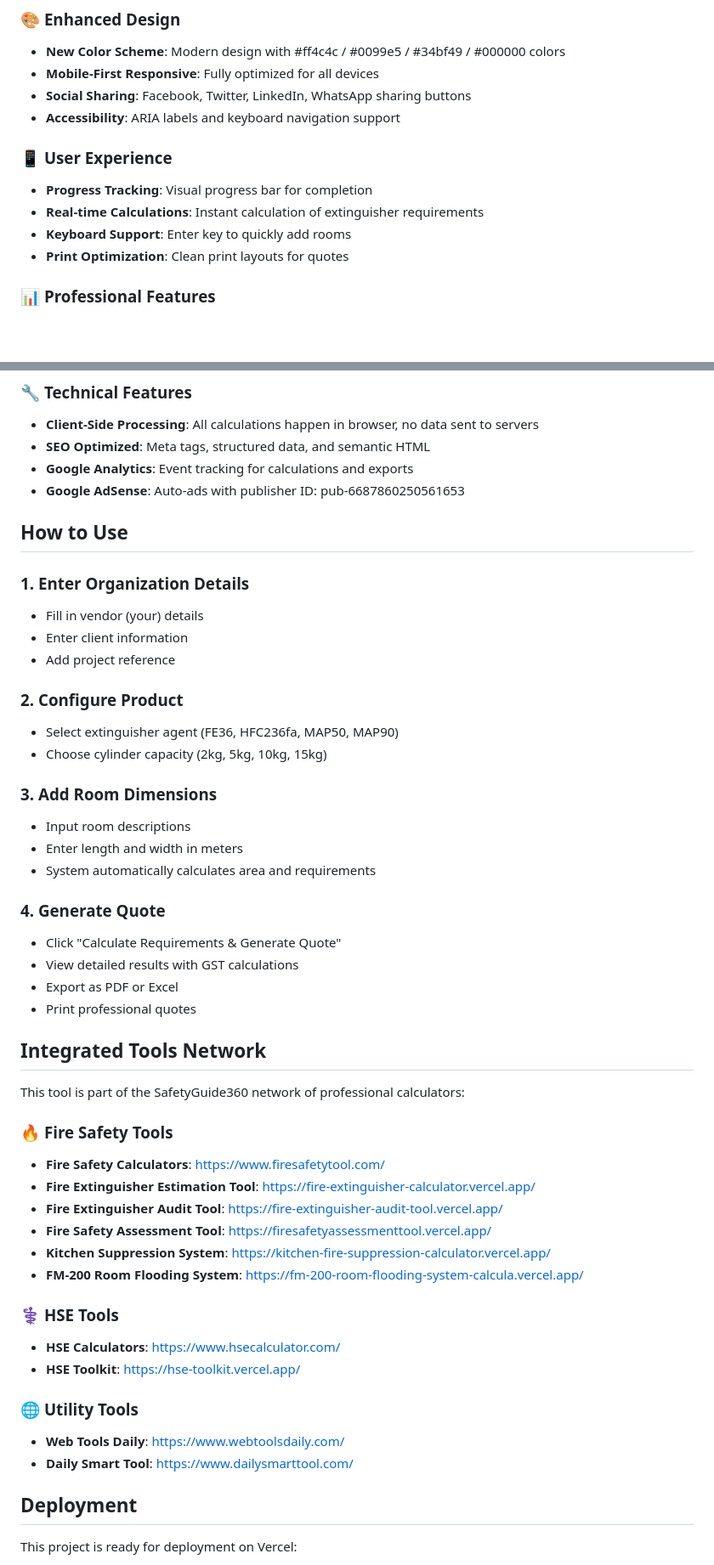
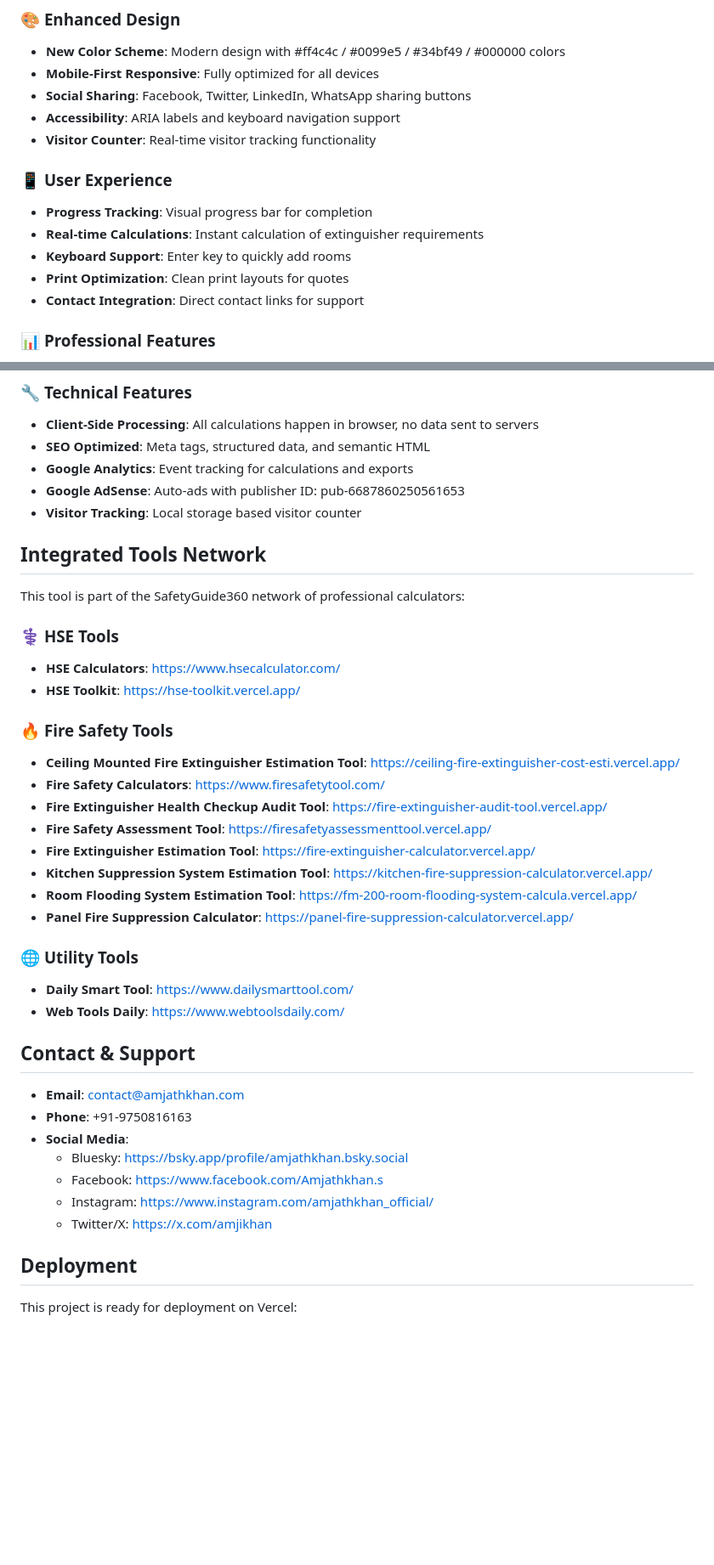
Before and after one commit to AmjathKhan001/Safetyguide360-Ceilingmounted-Fireextinguisher-Cost-Estimation-Tool, a Markdown page: README.md, 2 parts joined by grey strips. Shown at 85% size. GitHub-like rendering; blank space fills up the shorter version.

```diff
--- a/README.md
+++ b/README.md
@@ -9,12 +9,14 @@ A professional web tool for calculating ceiling-mounted modular fire extinguishe
 - **Mobile-First Responsive**: Fully optimized for all devices
 - **Social Sharing**: Facebook, Twitter, LinkedIn, WhatsApp sharing buttons
 - **Accessibility**: ARIA labels and keyboard navigation support
+- **Visitor Counter**: Real-time visitor tracking functionality
 
 ### 📱 **User Experience**
 - **Progress Tracking**: Visual progress bar for completion
 - **Real-time Calculations**: Instant calculation of extinguisher requirements
 - **Keyboard Support**: Enter key to quickly add rooms
 - **Print Optimization**: Clean print layouts for quotes
+- **Contact Integration**: Direct contact links for support
 
 ### 📊 **Professional Features**
 - **Multiple Export Options**: Generate PDF and Excel quotes
@@ -27,48 +29,39 @@ A professional web tool for calculating ceiling-mounted modular fire extinguishe
 - **SEO Optimized**: Meta tags, structured data, and semantic HTML
 - **Google Analytics**: Event tracking for calculations and exports
 - **Google AdSense**: Auto-ads with publisher ID: pub-6687860250561653
-
-## How to Use
-
-### 1. **Enter Organization Details**
-- Fill in vendor (your) details
-- Enter client information
-- Add project reference
-
-### 2. **Configure Product**
-- Select extinguisher agent (FE36, HFC236fa, MAP50, MAP90)
-- Choose cylinder capacity (2kg, 5kg, 10kg, 15kg)
-
-### 3. **Add Room Dimensions**
-- Input room descriptions
-- Enter length and width in meters
-- System automatically calculates area and requirements
-
-### 4. **Generate Quote**
-- Click "Calculate Requirements & Generate Quote"
-- View detailed results with GST calculations
-- Export as PDF or Excel
-- Print professional quotes
+- **Visitor Tracking**: Local storage based visitor counter
 
 ## Integrated Tools Network
 
 This tool is part of the SafetyGuide360 network of professional calculators:
 
-### 🔥 **Fire Safety Tools**
-- **Fire Safety Calculators**: https://www.firesafetytool.com/
-- **Fire Extinguisher Estimation Tool**: https://fire-extinguisher-calculator.vercel.app/
-- **Fire Extinguisher Audit Tool**: https://fire-extinguisher-audit-tool.vercel.app/
-- **Fire Safety Assessment Tool**: https://firesafetyassessmenttool.vercel.app/
-- **Kitchen Suppression System**: https://kitchen-fire-suppression-calculator.vercel.app/
-- **FM-200 Room Flooding System**: https://fm-200-room-flooding-system-calcula.vercel.app/
-
 ### ⚕️ **HSE Tools**
 - **HSE Calculators**: https://www.hsecalculator.com/
 - **HSE Toolkit**: https://hse-toolkit.vercel.app/
 
+### 🔥 **Fire Safety Tools**
+- **Ceiling Mounted Fire Extinguisher Estimation Tool**: https://ceiling-fire-extinguisher-cost-esti.vercel.app/
+- **Fire Safety Calculators**: https://www.firesafetytool.com/
+- **Fire Extinguisher Health Checkup Audit Tool**: https://fire-extinguisher-audit-tool.vercel.app/
+- **Fire Safety Assessment Tool**: https://firesafetyassessmenttool.vercel.app/
+- **Fire Extinguisher Estimation Tool**: https://fire-extinguisher-calculator.vercel.app/
+- **Kitchen Suppression System Estimation Tool**: https://kitchen-fire-suppression-calculator.vercel.app/
+- **Room Flooding System Estimation Tool**: https://fm-200-room-flooding-system-calcula.vercel.app/
+- **Panel Fire Suppression Calculator**: https://panel-fire-suppression-calculator.vercel.app/
+
 ### 🌐 **Utility Tools**
+- **Daily Smart Tool**: https://www.dailysmarttool.com/
 - **Web Tools Daily**: https://www.webtoolsdaily.com/
-- **Daily Smart Tool**: https://www.dailysmarttool.com/
+
+## Contact & Support
+
+- **Email**: contact@amjathkhan.com
+- **Phone**: +91-9750816163
+- **Social Media**:
+  - Bluesky: https://bsky.app/profile/amjathkhan.bsky.social
+  - Facebook: https://www.facebook.com/Amjathkhan.s
+  - Instagram: https://www.instagram.com/amjathkhan_official/
+  - Twitter/X: https://x.com/amjikhan
 
 ## Deployment
 
```
Also changed, not shown: other parts of README.md (+6 -0 lines).
